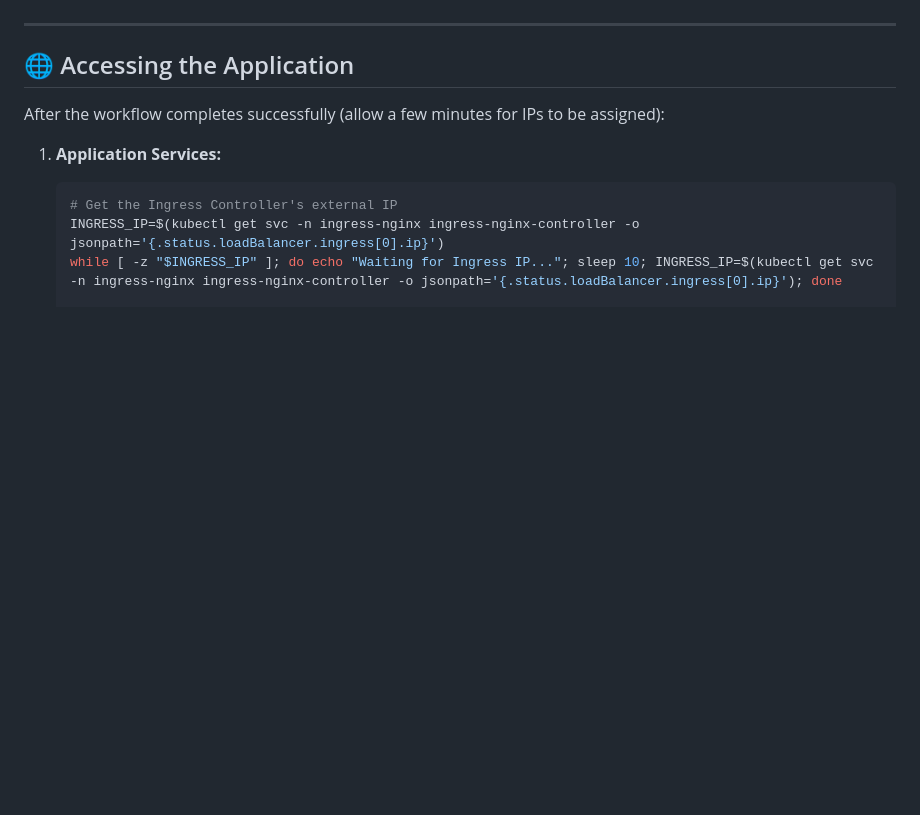
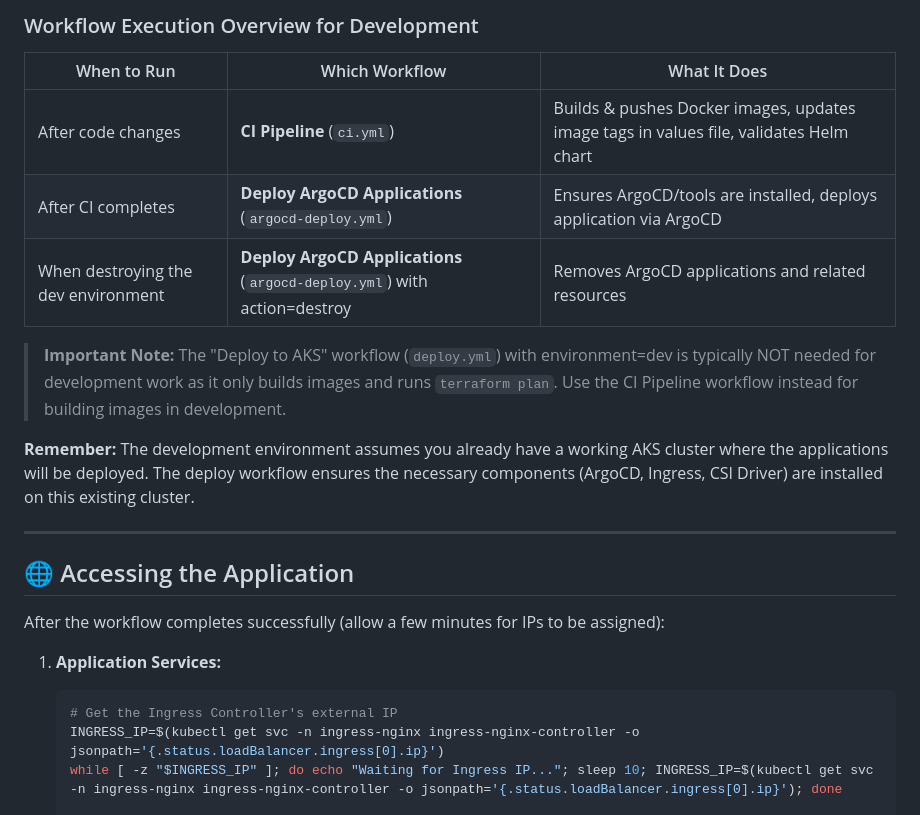
Before and after one commit to MalikShoaibAhmadKhan/3-tier-app-AKS-, a Markdown page: README.md, the part around one of its changes. Drawn GitHub-style; blank space fills up the shorter version.

```diff
--- a/README.md
+++ b/README.md
@@ -171,3 +247,14 @@ Monitor the workflow progress in the Actions tab. It might take 15-30 minutes fo
+### Workflow Execution Overview for Development
+
+| When to Run | Which Workflow | What It Does |
+|-------------|---------------|--------------|
+| After code changes | **CI Pipeline** (`ci.yml`) | Builds & pushes Docker images, updates image tags in values file, validates Helm chart |
+| After CI completes | **Deploy ArgoCD Applications** (`argocd-deploy.yml`) | Ensures ArgoCD/tools are installed, deploys application via ArgoCD |
+| When destroying the dev environment | **Deploy ArgoCD Applications** (`argocd-deploy.yml`) with action=destroy | Removes ArgoCD applications and related resources |
+
+> **Important Note:** The "Deploy to AKS" workflow (`deploy.yml`) with environment=dev is typically NOT needed for development work as it only builds images and runs `terraform plan`. Use the CI Pipeline workflow instead for building images in development.
+
+**Remember:** The development environment assumes you already have a working AKS cluster where the applications will be deployed. The deploy workflow ensures the necessary components (ArgoCD, Ingress, CSI Driver) are installed on this existing cluster.
 
 ---
 
```
Also changed, not shown: other parts of README.md (+98 -22 lines).
